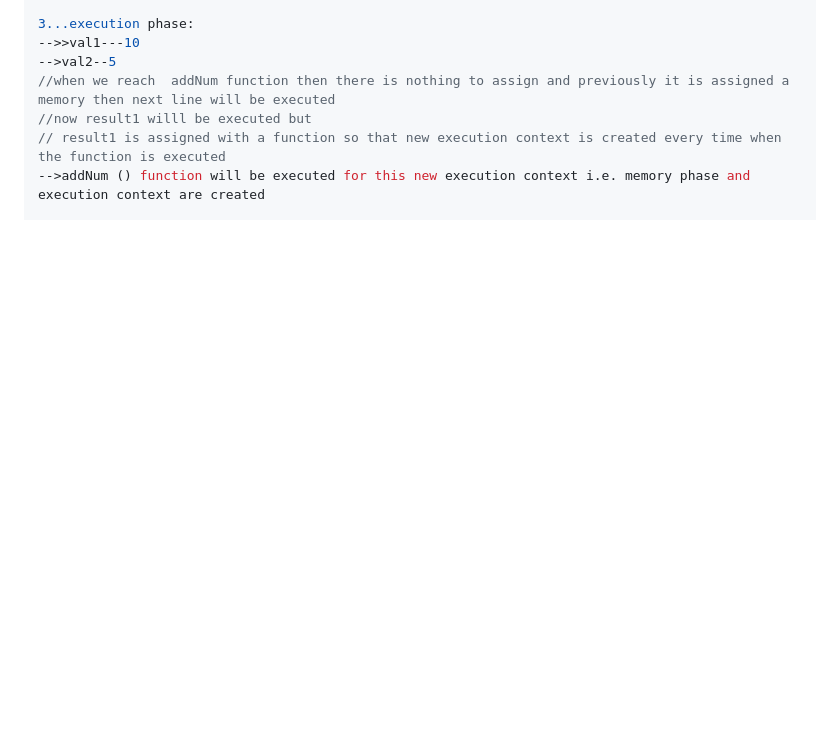
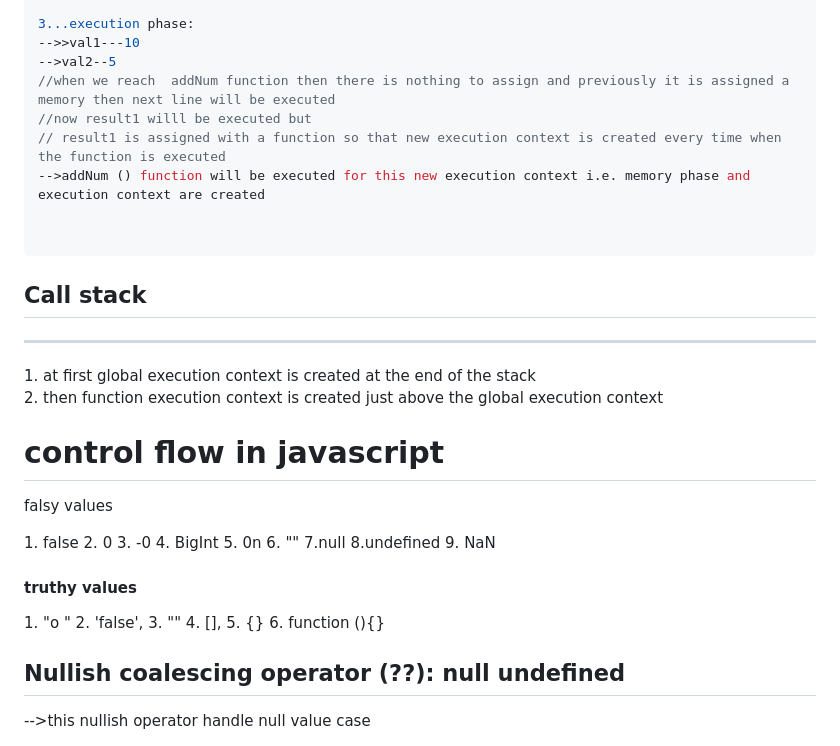
Before and after one commit to 54ntu/js-tut, a Markdown page: README.md, the part around the change. Drawn GitHub-style; blank space fills up the shorter version.

````diff
--- a/README.md
+++ b/README.md
@@ -199,3 +199,37 @@ result2---undefined
 //now result1 willl be executed but
 // result1 is assigned with a function so that new execution context is created every time when the function is executed
 -->addNum () function will be executed for this new execution context i.e. memory phase and execution context are created
+
+
+```
+
+<h2>Call stack</h2>
+<hr>
+1. at first global execution context is created at the end of the stack<br>
+2. then function execution context is created just above the global execution context
+
+<h1>control flow in javascript</h1>
+
+<p>falsy values</p>
+1. false
+2. 0
+3.  -0
+4. BigInt
+5. 0n
+6. ""
+7.null
+8.undefined
+9.   NaN
+
+<h4>truthy values</h4>
+1. "o "
+2. 'false',
+3. ""
+4. [],
+5. {}
+6. function (){}
+
+
+
+<h2>Nullish coalescing operator (??): null undefined</h2>
+-->this nullish operator handle null value case
````
